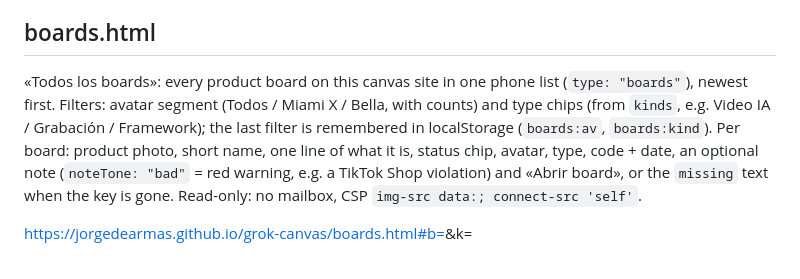
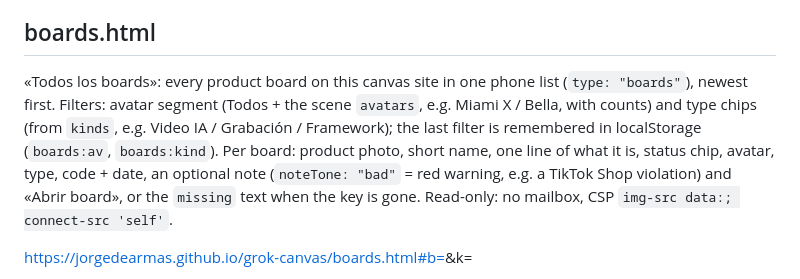
Before and after one commit to JorgeDeArmas/grok-canvas, a Markdown page: README.md, the part around one of its changes. GitHub-like rendering.

Commit message:
viewer: README.md (boards avatars from scene)

```diff
--- a/README.md
+++ b/README.md
@@ -40,7 +40,7 @@ Scene `quick: [{label, sub, href}]` (max 3) shows big buttons under the tiles, e
 
 ## boards.html
 
-«Todos los boards»: every product board on this canvas site in one phone list (`type: "boards"`), newest first. Filters: avatar segment (Todos / Miami X / Bella, with counts) and type chips (from `kinds`, e.g. Video IA / Grabación / Framework); the last filter is remembered in localStorage (`boards:av`, `boards:kind`). Per board: product photo, short name, one line of what it is, status chip, avatar, type, code + date, an optional note (`noteTone: "bad"` = red warning, e.g. a TikTok Shop violation) and «Abrir board», or the `missing` text when the key is gone. Read-only: no mailbox, CSP `img-src data:; connect-src 'self'`.
+«Todos los boards»: every product board on this canvas site in one phone list (`type: "boards"`), newest first. Filters: avatar segment (Todos + the scene `avatars`, e.g. Miami X / Bella, with counts) and type chips (from `kinds`, e.g. Video IA / Grabación / Framework); the last filter is remembered in localStorage (`boards:av`, `boards:kind`). Per board: product photo, short name, one line of what it is, status chip, avatar, type, code + date, an optional note (`noteTone: "bad"` = red warning, e.g. a TikTok Shop violation) and «Abrir board», or the `missing` text when the key is gone. Read-only: no mailbox, CSP `img-src data:; connect-src 'self'`.
 
 https://jorgedearmas.github.io/grok-canvas/boards.html#b=<blob>&k=<key>
 
```
Also changed, not shown: other parts of README.md (+1 -1 lines).
